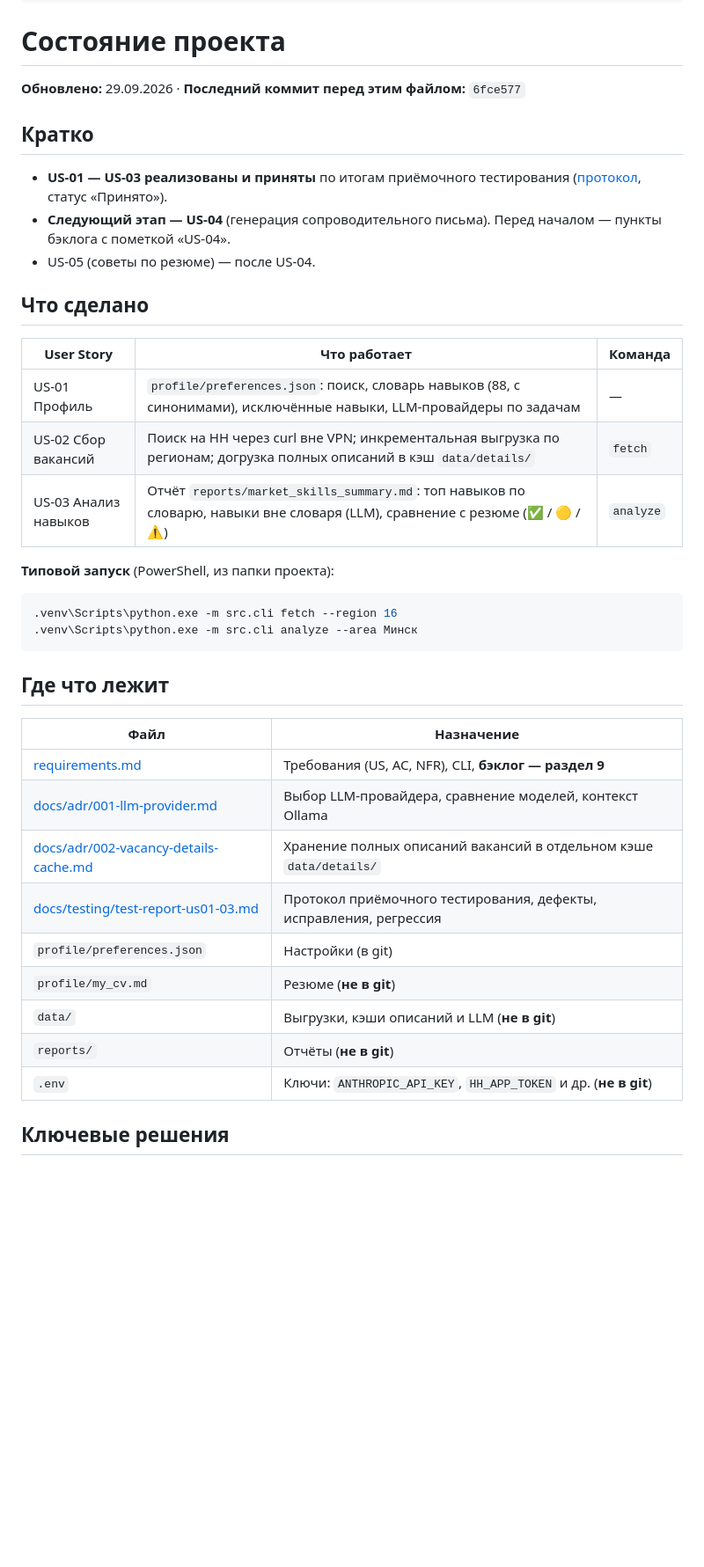
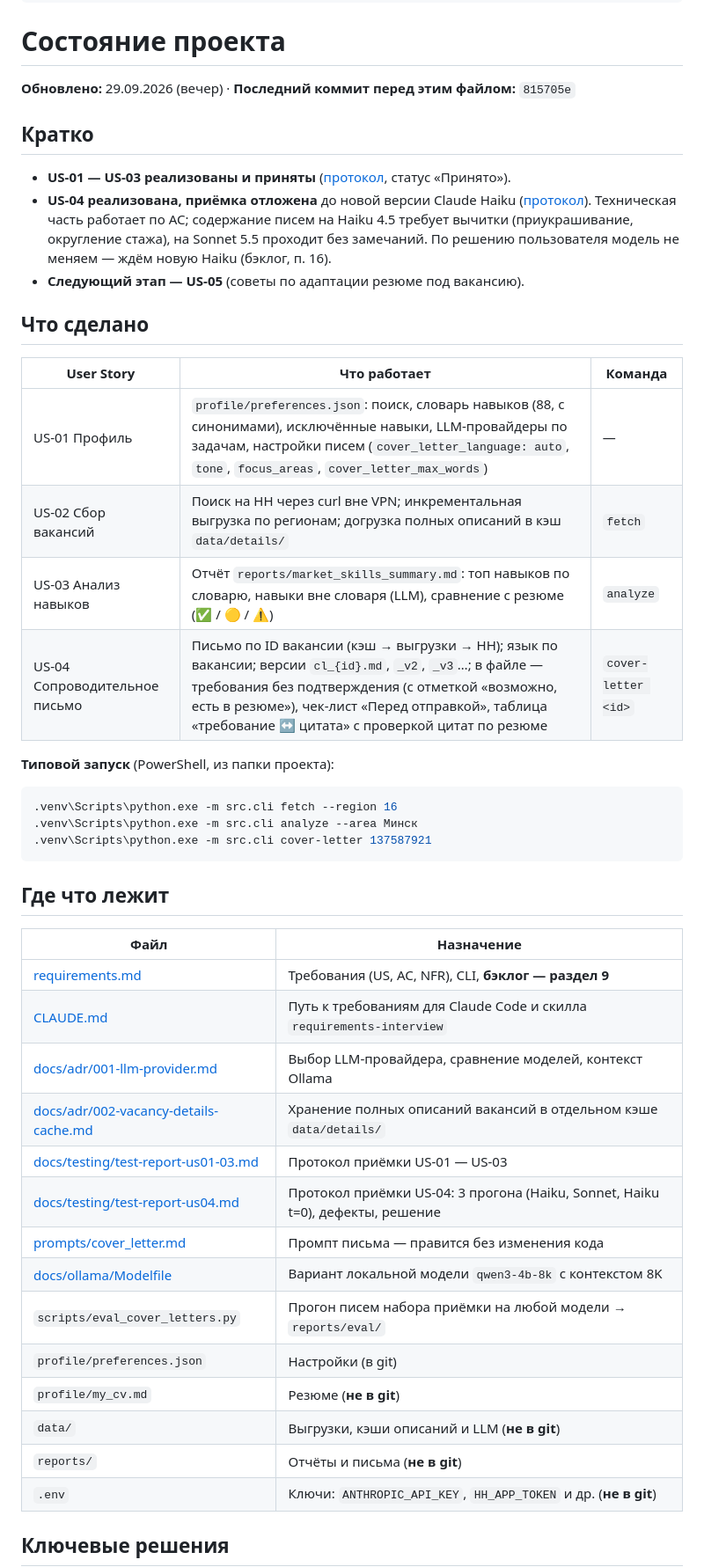
Before and after one commit to skvitby/job-market-analyzer, a Markdown page: docs/STATUS.md, the part around one of its changes. Shown at 88% size. Rendered like a GitHub page; blank space fills up the shorter version.

````diff
--- a/docs/STATUS.md
+++ b/docs/STATUS.md
@@ -6,26 +6,28 @@ tags: [status, job-market-analyzer]
 
 # Состояние проекта
 
-**Обновлено:** 29.09.2026 · **Последний коммит перед этим файлом:** `6fce577`
+**Обновлено:** 29.09.2026 (вечер) · **Последний коммит перед этим файлом:** `815705e`
 
 ## Кратко
 
-- **US-01 — US-03 реализованы и приняты** по итогам приёмочного тестирования ([протокол](testing/test-report-us01-03.md), статус «Принято»).
-- **Следующий этап — US-04** (генерация сопроводительного письма). Перед началом — пункты бэклога с пометкой «US-04».
-- US-05 (советы по резюме) — после US-04.
+- **US-01 — US-03 реализованы и приняты** ([протокол](testing/test-report-us01-03.md), статус «Принято»).
+- **US-04 реализована, приёмка отложена** до новой версии Claude Haiku ([протокол](testing/test-report-us04.md)). Техническая часть работает по AC; содержание писем на Haiku 4.5 требует вычитки (приукрашивание, округление стажа), на Sonnet 5.5 проходит без замечаний. По решению пользователя модель не меняем — ждём новую Haiku (бэклог, п. 16).
+- **Следующий этап — US-05** (советы по адаптации резюме под вакансию).
 
 ## Что сделано
 
 | User Story | Что работает | Команда |
 |---|---|---|
-| US-01 Профиль | `profile/preferences.json`: поиск, словарь навыков (88, с синонимами), исключённые навыки, LLM-провайдеры по задачам | — |
+| US-01 Профиль | `profile/preferences.json`: поиск, словарь навыков (88, с синонимами), исключённые навыки, LLM-провайдеры по задачам, настройки писем (`cover_letter_language: auto`, `tone`, `focus_areas`, `cover_letter_max_words`) | — |
 | US-02 Сбор вакансий | Поиск на HH через curl вне VPN; инкрементальная выгрузка по регионам; догрузка полных описаний в кэш `data/details/` | `fetch` |
 | US-03 Анализ навыков | Отчёт `reports/market_skills_summary.md`: топ навыков по словарю, навыки вне словаря (LLM), сравнение с резюме (✅ / 🟡 / ⚠️) | `analyze` |
+| US-04 Сопроводительное письмо | Письмо по ID вакансии (кэш → выгрузки → HH); язык по вакансии; версии `cl_{id}.md`, `_v2`, `_v3`…; в файле — требования без подтверждения (с отметкой «возможно, есть в резюме»), чек-лист «Перед отправкой», таблица «требование ↔ цитата» с проверкой цитат по резюме | `cover-letter <id>` |
 
 **Типовой запуск** (PowerShell, из папки проекта):
 ```powershell
 .venv\Scripts\python.exe -m src.cli fetch --region 16
 .venv\Scripts\python.exe -m src.cli analyze --area Минск
+.venv\Scripts\python.exe -m src.cli cover-letter 137587921
 ```
 
 ## Где что лежит
@@ -33,13 +35,18 @@ tags: [status, job-market-analyzer]
 | Файл | Назначение |
 |---|---|
 | [requirements.md](../requirements.md) | Требования (US, AC, NFR), CLI, **бэклог — раздел 9** |
+| [CLAUDE.md](../CLAUDE.md) | Путь к требованиям для Claude Code и скилла `requirements-interview` |
 | [docs/adr/001-llm-provider.md](adr/001-llm-provider.md) | Выбор LLM-провайдера, сравнение моделей, контекст Ollama |
 | [docs/adr/002-vacancy-details-cache.md](adr/002-vacancy-details-cache.md) | Хранение полных описаний вакансий в отдельном кэше `data/details/` |
-| [docs/testing/test-report-us01-03.md](testing/test-report-us01-03.md) | Протокол приёмочного тестирования, дефекты, исправления, регрессия |
+| [docs/testing/test-report-us01-03.md](testing/test-report-us01-03.md) | Протокол приёмки US-01 — US-03 |
+| [docs/testing/test-report-us04.md](testing/test-report-us04.md) | Протокол приёмки US-04: 3 прогона (Haiku, Sonnet, Haiku t=0), дефекты, решение |
+| [prompts/cover_letter.md](../prompts/cover_letter.md) | Промпт письма — правится без изменения кода |
+| [docs/ollama/Modelfile](ollama/Modelfile) | Вариант локальной модели `qwen3-4b-8k` с контекстом 8K |
+| `scripts/eval_cover_letters.py` | Прогон писем набора приёмки на любой модели → `reports/eval/` |
 | `profile/preferences.json` | Настройки (в git) |
 | `profile/my_cv.md` | Резюме (**не в git**) |
 | `data/` | Выгрузки, кэши описаний и LLM (**не в git**) |
-| `reports/` | Отчёты (**не в git**) |
+| `reports/` | Отчёты и письма (**не в git**) |
 | `.env` | Ключи: `ANTHROPIC_API_KEY`, `HH_APP_TOKEN` и др. (**не в git**) |
 
 ## Ключевые решения
````
Also changed, not shown: other parts of docs/STATUS.md (+19 -12 lines).
